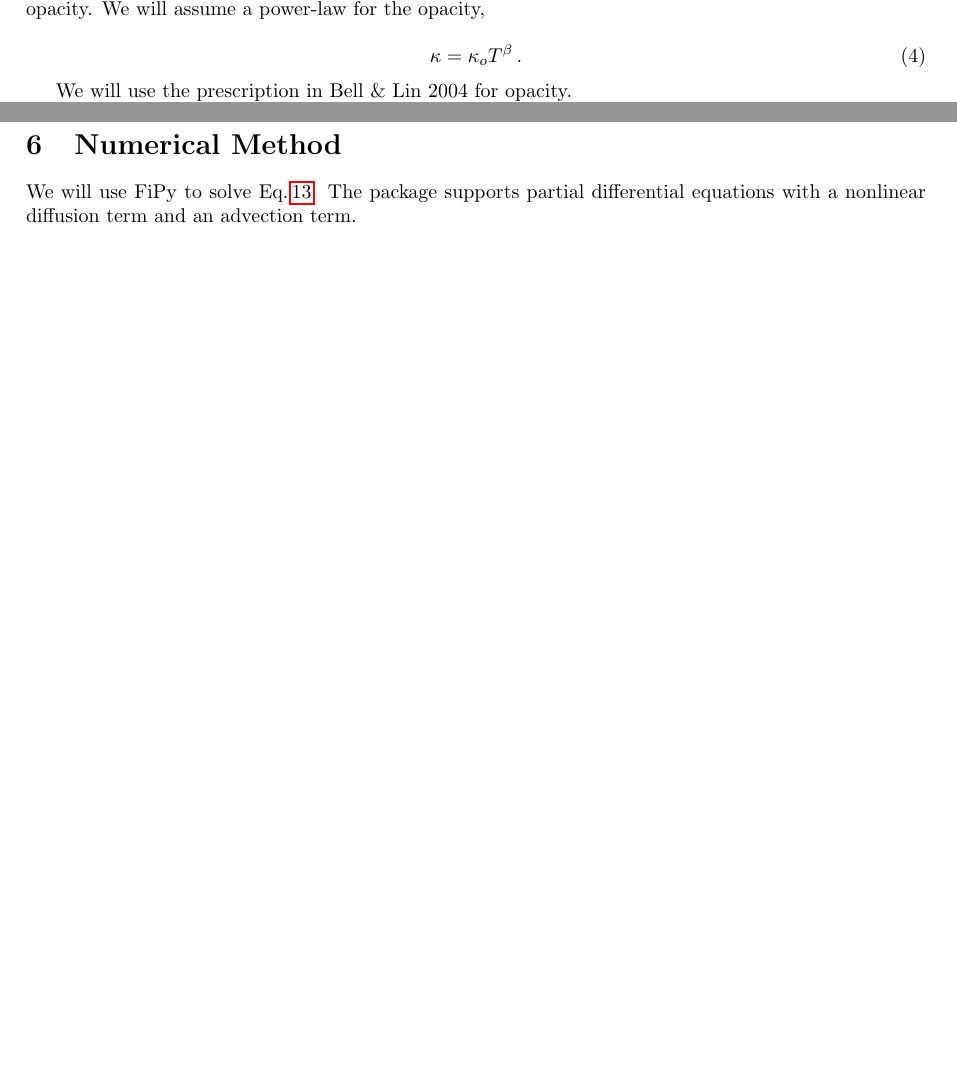
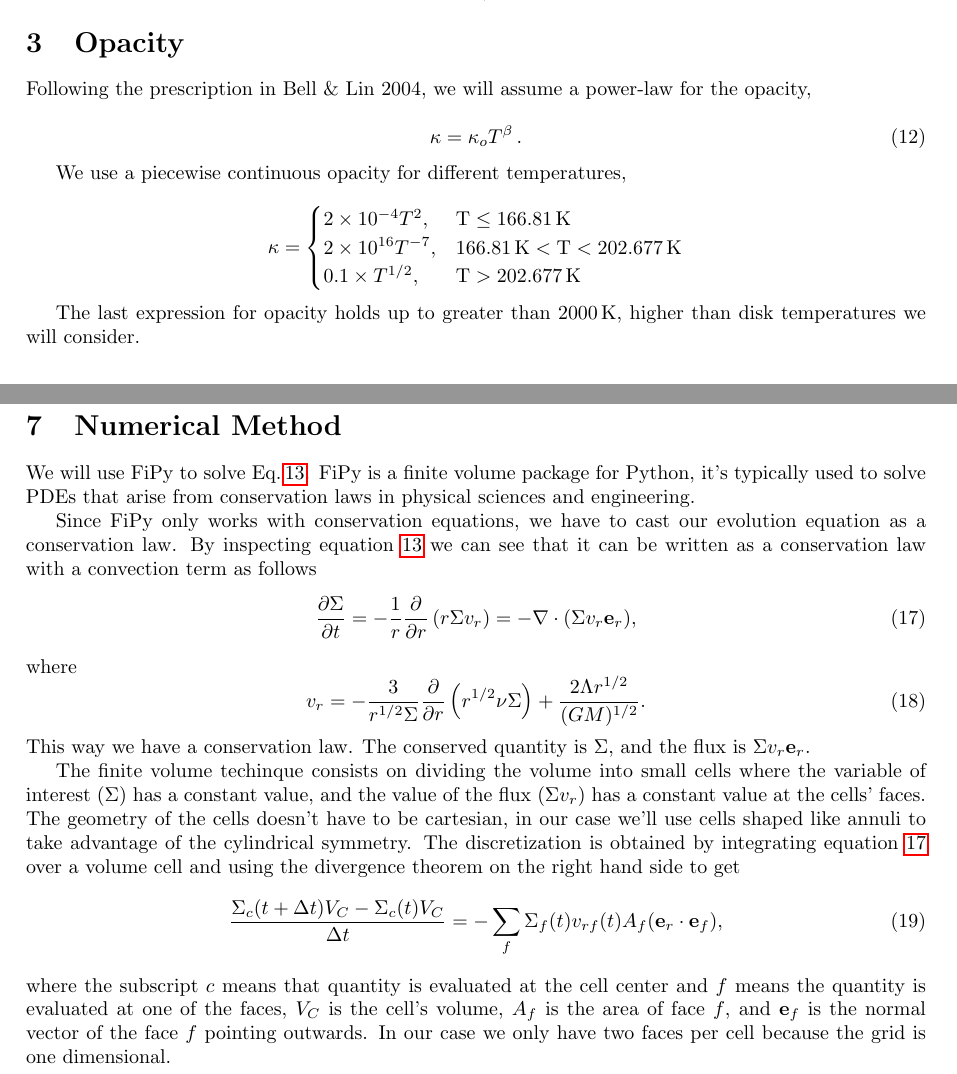
Before and after one commit to dvartany/Tattoine, a LaTeX document (Latex/protoplanetary disks.tex): two parts of pages 1 and 3 of 3 before the commit and two parts of pages 2 and 3 of 3 after it, joined at a grey line, cut at the place of the change, the shorter picture padded with empty space. Compiled offline with pdfLaTeX.

Commit message:
opacity updated to piecewise

```diff
--- a/Latex/protoplanetary disks.tex
+++ b/Latex/protoplanetary disks.tex
@@ -48,13 +48,7 @@ Extrapolated to all optical depths,
 \sigma T_m^4 = \left(1+\frac{1}{\tau}\right) F_{tid} + \left(\frac{3\tau}{4} + \frac{1}{\tau}\right) F_{v} + F_{irr}\,,
 \end{equation}
 
-where $T_m$ the disk midplane temperature. The optical depth is defined as $\tau =\frac{1}{2} \kappa \Sigma$, where $\kappa$ is the opacity. We will assume a power-law for the opacity,
-
-\begin{equation}
-\kappa = \kappa_o T^\beta\,.
-\end{equation}
-
-We will use the prescription in Bell \& Lin 2004 for opacity.
+where $T_m$ the disk midplane temperature. The optical depth is defined as $\tau =\frac{1}{2} \kappa \Sigma$, where $\kappa$ is the opacity.
 
 The tidal heating term per surface is
 
@@ -107,6 +101,26 @@ where the sound speed is $c_s = \sqrt{\frac{P}{\rho}}$ and the viscosity is for
 v = 	\alpha \frac{k_B T}{\mu \Omega}\,.
 \end{equation}
 
+\section{Opacity}
+
+Following the prescription in Bell \& Lin 2004, we will assume a power-law for the opacity,
+
+\begin{equation}
+\kappa = \kappa_o T^\beta\,.
+\end{equation}
+
+We use a piecewise continuous opacity  for different temperatures,
+
+$$\kappa =
+\begin{cases}
+2\times 10^{-4} T^2, & \textrm{T} \leq 166.81\, \textrm{K} \\
+2\times 10^{16} T^{-7}, & 166.81\, \textrm{K} <  \textrm{T} < 202.677\, \textrm{K} \\
+0.1\times T^{1/2}, & \textrm{T} > 202.677\, \textrm{K}
+\end{cases}
+$$
+
+The last expression for opacity holds up to greater than $2000$\,K, higher than disk temperatures we will consider.
+
 \section{Disk Evolution}
 
 We can now evaluate the disk evolution equation by expressing viscosity as a function of surface density $\Sigma$ and radius $r$.
@@ -149,6 +163,32 @@ The binary torque $\Lambda$ vanishes to 0 at the inner edge. If we further assum
 
 \section{Numerical Method}
 
-We will use FiPy to solve Eq.\,\ref{eq:diskev}. The package supports partial differential equations with a nonlinear diffusion term and an advection term.
+We will use FiPy to solve Eq.\,\ref{eq:diskev}. FiPy is a finite volume package for Python, it's typically used to
+solve PDEs that arise from conservation laws in physical sciences and engineering.
 
+Since FiPy only works with conservation equations, we have to cast our evolution equation as a conservation law.
+By inspecting equation \ref{eq:diskev} we can see that it can be written as a conservation law with a convection
+term as follows
+\begin{equation} \label{eq:conservation}
+\frac{\partial \Sigma}{\partial t} = -\frac{1}{r} \frac{\partial}{\partial r} \left( r \Sigma v_{r}\right)=-\nabla\cdot (\Sigma v_r \bold{e}_{r}),
+\end{equation}
+where
+\begin{equation} \label{eq:vr}
+v_r = -\frac{3}{r^{1/2}\Sigma} \frac{\partial}{\partial r} \left(r^{1/2} \nu \Sigma\right) + \frac{2 \Lambda r^{1/2}}{(G M)^{1/2}}.
+\end{equation}
+This way we have a conservation law. The conserved quantity is $\Sigma$, and the flux is $\Sigma v_r \bold{e}_r$.
+
+The finite volume techinque consists on dividing the volume into small cells where the variable of interest ($\Sigma$) has a constant value,
+and the value of the flux ($\Sigma v_r$) has a constant value at the cells' faces. The geometry of the cells doesn't have to be cartesian, in
+our case we'll use cells shaped like annuli to take advantage of the cylindrical symmetry.
+The discretization is obtained by integrating equation \ref{eq:conservation} over a volume cell and using the divergence theorem on the
+right hand side to get
+\begin{equation} \label{eq:discretization}
+\frac{\Sigma_c(t+\Delta t) V_C - \Sigma_c(t) V_C}{\Delta t} =
+-\sum_{f} \Sigma_{f}(t) v_{rf}(t) A_{f} (\bold{e}_r \cdot \bold{e}_{f}),
+\end{equation}
+where the subscript $c$ means that quantity is evaluated at the cell center and $f$ means the quantity is evaluated at one of the faces,
+$V_C$ is the cell's volume, $A_f$ is the area of face $f$, and $\bold{e}_{f}$ is the normal vector of the face $f$ pointing outwards.
+In our case we only have two faces per cell because the grid is one
+dimensional.
 \end{document}
```
Also changed, not shown: Latex/protoplanetary disks.pdf, Latex/protoplanetary disks.tex (2 more changed lines).
